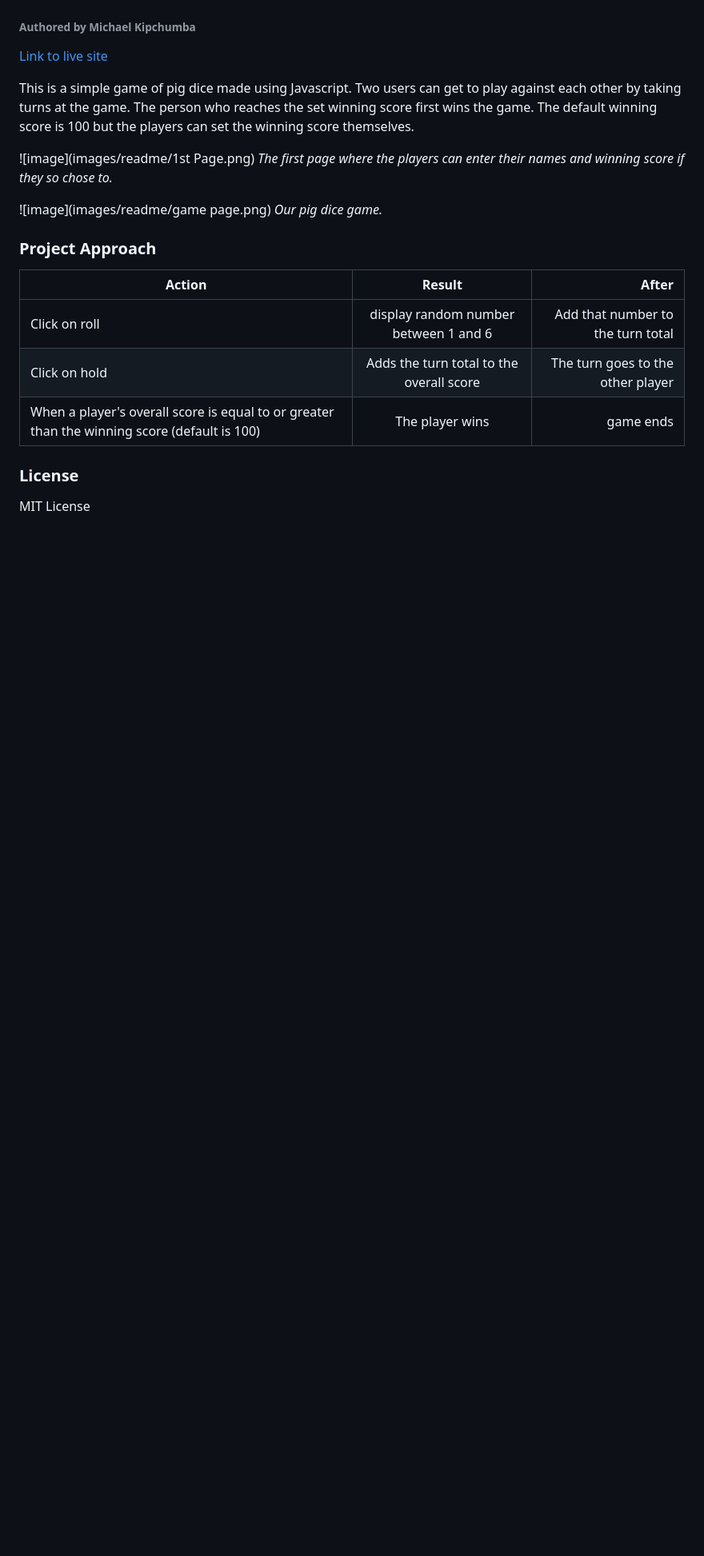
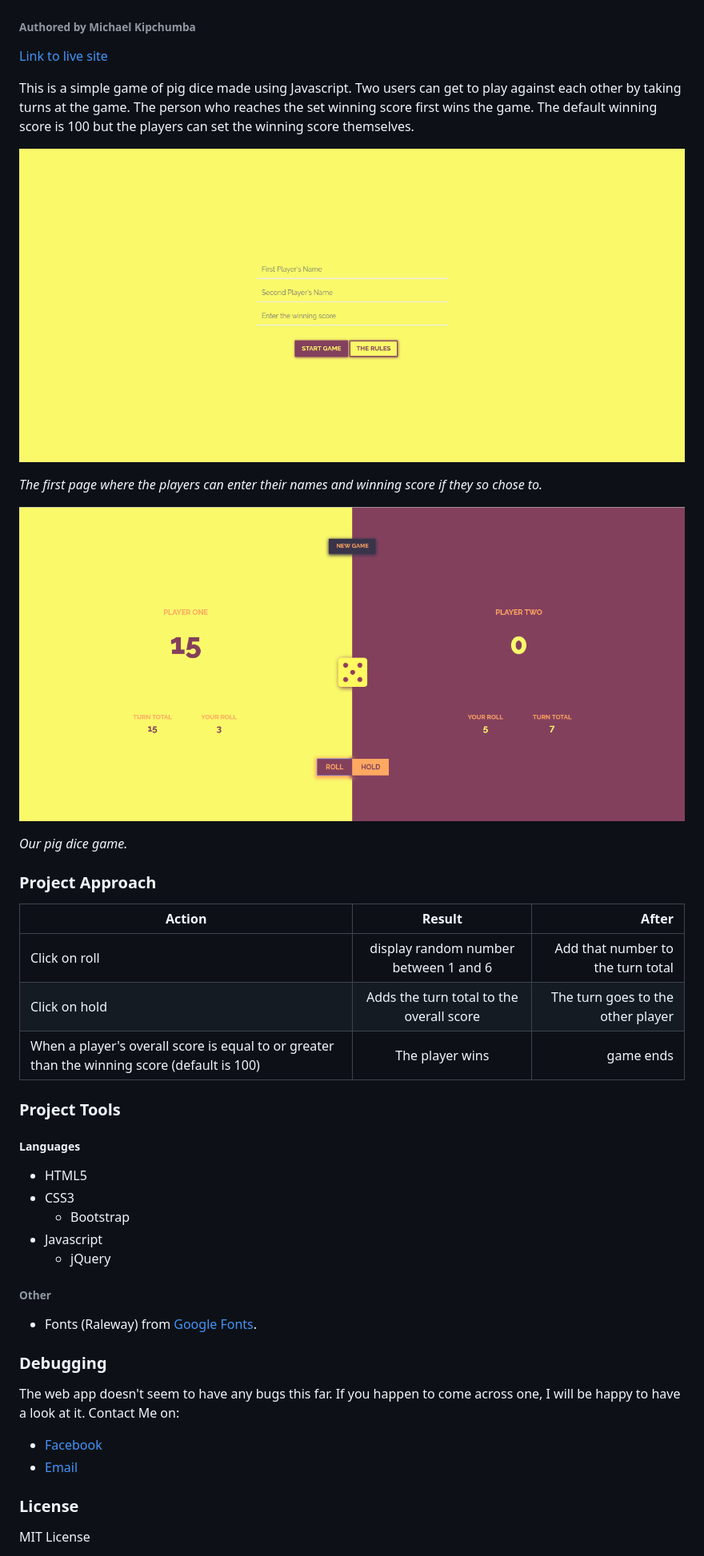
Before and after one commit to mikechumba/pigdice, a Markdown page: README.md, the part around the change. Shown: that part at 80% size. GitHub-like rendering; pictures changed too: images/readme/1st_Page.png (added), images/readme/game_page.png (added); blank space fills up the shorter version.

```diff
--- a/README.md
+++ b/README.md
@@ -6,11 +6,15 @@
 
 This is a simple game of pig dice made using Javascript. Two users can get to play against each other by taking turns at the game. The person who reaches the set winning score first wins the game. The default winning score is 100 but the players can set the winning score themselves.
 
-![image](images/readme/1st Page.png)
+![image](images/readme/1st_Page.png)
+
 *The first page where the players can enter their names and winning score if they so chose to.*
 
-![image](images/readme/game page.png)
+![image](images/readme/game_page.png)
+
 *Our pig dice game.*
+
+
 
 ### Project Approach
 
@@ -19,6 +23,28 @@ This is a simple game of pig dice made using Javascript. Two users can get to pl
 | Click on roll      | display random number between 1 and 6 | Add that number to the turn total |
 | Click on hold      | Adds the turn total to the overall score      |   The turn goes to the other player |
 | When a player's overall score is equal to or greater than the winning score (default is 100) | The player wins | game ends |
+
+### Project Tools
+
+##### Languages
+
+- HTML5
+- CSS3
+   - Bootstrap
+- Javascript
+   - jQuery
+
+
+###### Other
+
+- Fonts (Raleway) from [Google Fonts](fonts.google.com).
+
+### Debugging
+
+The web app doesn't seem to have any bugs this far. If you happen to come across one, I will be happy to have a look at it. Contact Me on:
+
+- [Facebook](https://web.facebook.com/ItsMikeChumba/)
+- [Email](michaelchumba09@gmail.com)
 
 
 ### License
```
Also changed, not shown: 2 other files.
